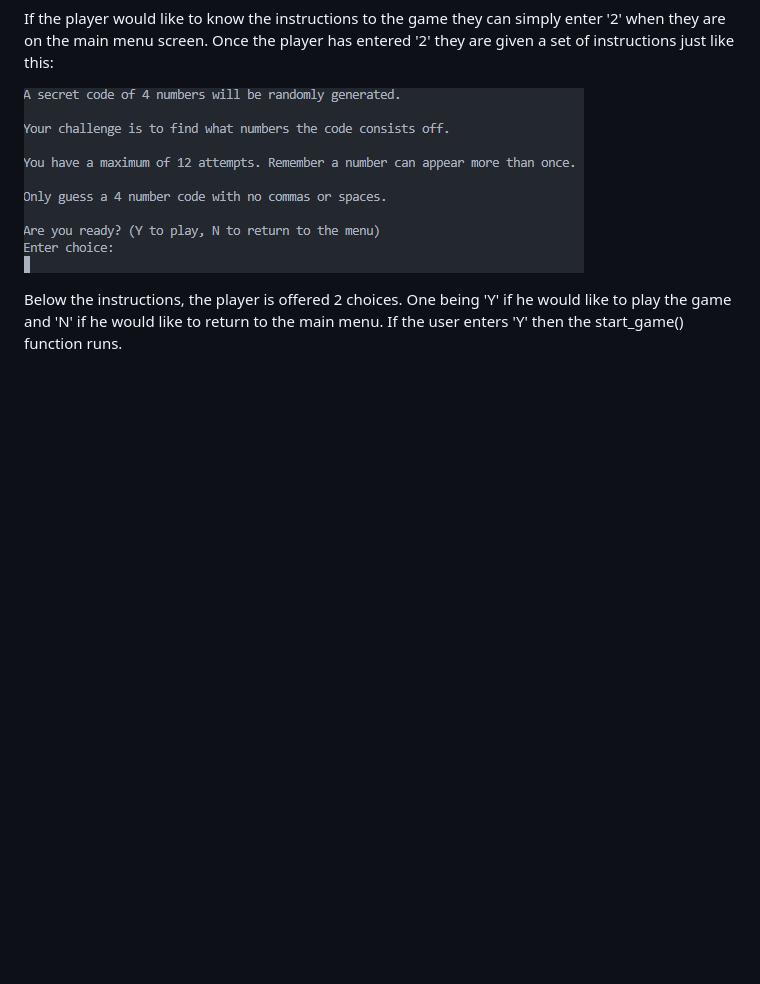
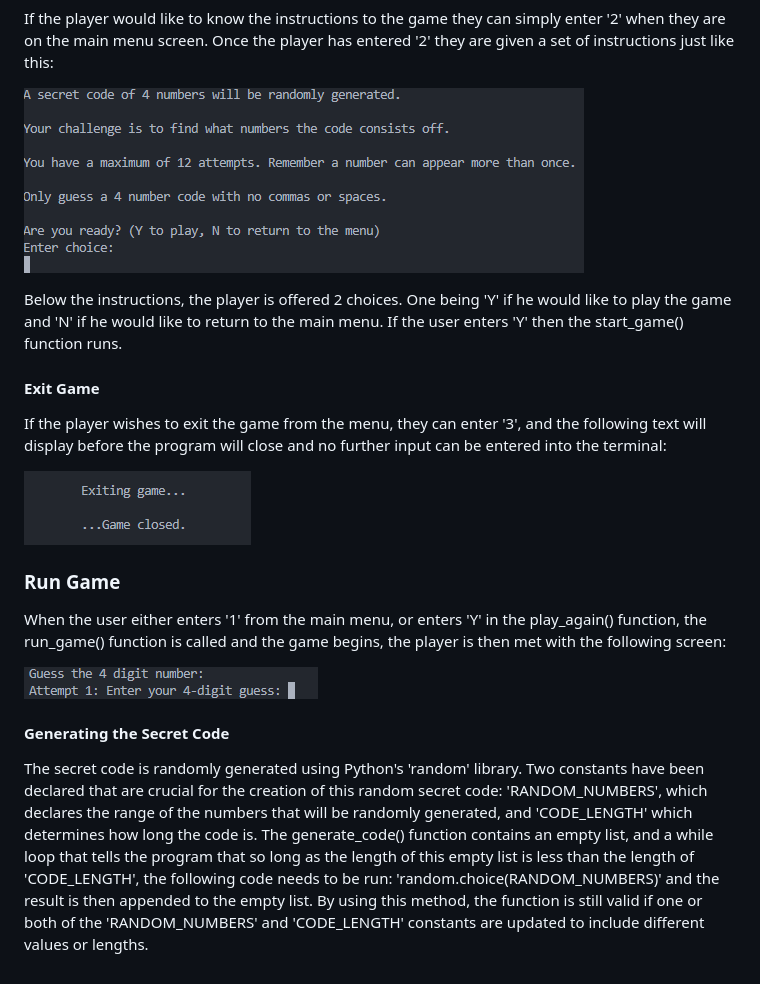
Before and after one commit to ryan-a-davis365/codebreaker, a Markdown page: README.md, the part around the change. Rendered like a GitHub page; pictures changed too: docs/images/exiting-game.png (added); blank space fills up the shorter version.

Commit message:
feat: adding an explanation on how the code is generated into my readme.md

```diff
--- a/README.md
+++ b/README.md
@@ -118,3 +118,19 @@ If the player would like to know the instructions to the game they can simply en
 ![Screenshot of the instructions page](docs/images/instructions.png)
 
 Below the instructions, the player is offered 2 choices. One being 'Y' if he would like to play the game and 'N' if he would like to return to the main menu. If the user enters 'Y' then the start_game() function runs.
+
+#### **Exit Game**
+
+If the player wishes to exit the game from the menu, they can enter '3', and the following text will display before the program will close and no further input can be entered into the terminal:
+
+![Screenshot of exit game graphic](docs/images/exiting-game.png)
+
+### **Run Game**
+
+When the user either enters '1' from the main menu, or enters 'Y' in the play_again() function, the run_game() function is called and the game begins, the player is then met with the following screen:
+
+![Screenshot of the main game page](docs/images/guess.png)
+
+#### **Generating the Secret Code**
+
+The secret code is randomly generated using Python's 'random' library. Two constants have been declared that are crucial for the creation of this random secret code: 'RANDOM_NUMBERS', which declares the range of the numbers that will be randomly generated, and 'CODE_LENGTH' which determines how long the code is. The generate_code() function contains an empty list, and a while loop that tells the program that so long as the length of this empty list is less than the length of 'CODE_LENGTH', the following code needs to be run: 'random.choice(RANDOM_NUMBERS)' and the result is then appended to the empty list. By using this method, the function is still valid if one or both of the 'RANDOM_NUMBERS' and 'CODE_LENGTH' constants are updated to include different values or lengths.
```
